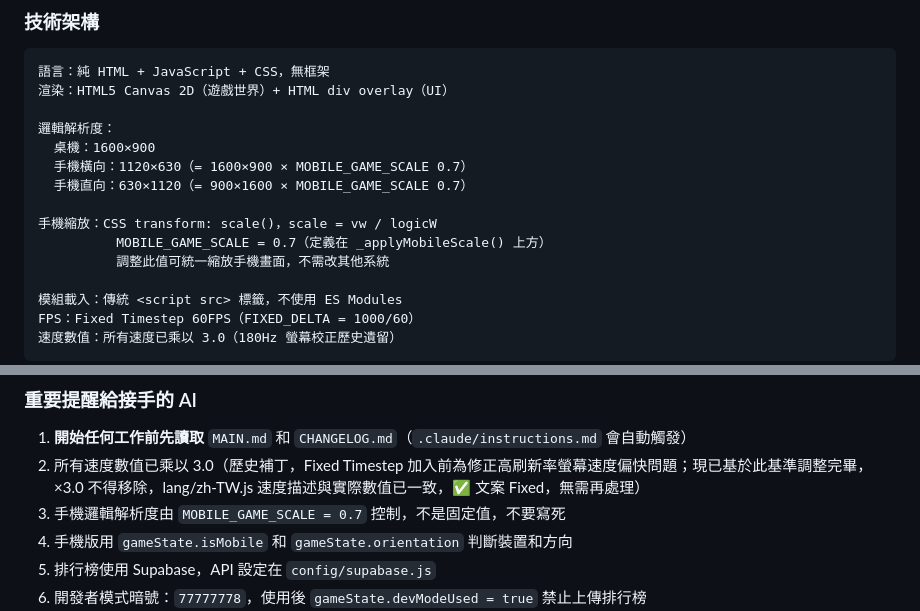
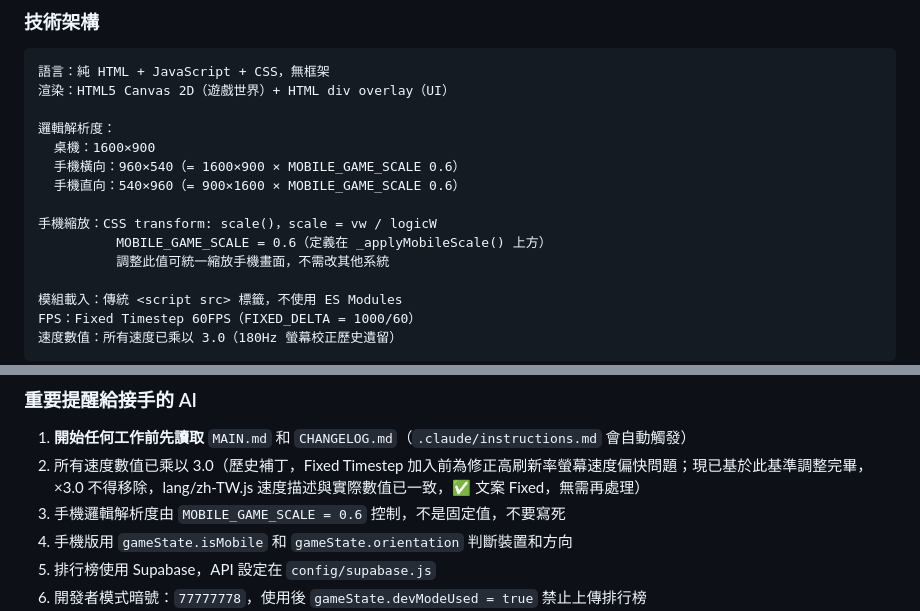
Before and after one commit to Resikiser97/silent-koel, a Markdown page: project_summary.md, 2 parts joined by grey strips. Drawn GitHub-style.

```diff
--- a/project_summary.md
+++ b/project_summary.md
@@ -162,11 +162,11 @@ Goblinnest（單人獨立開發，AI 輔助）
 
 邏輯解析度：
   桌機：1600×900
-  手機橫向：1120×630（= 1600×900 × MOBILE_GAME_SCALE 0.7）
-  手機直向：630×1120（= 900×1600 × MOBILE_GAME_SCALE 0.7）
+  手機橫向：960×540（= 1600×900 × MOBILE_GAME_SCALE 0.6）
+  手機直向：540×960（= 900×1600 × MOBILE_GAME_SCALE 0.6）
 
 手機縮放：CSS transform: scale()，scale = vw / logicW
-          MOBILE_GAME_SCALE = 0.7（定義在 _applyMobileScale() 上方）
+          MOBILE_GAME_SCALE = 0.6（定義在 _applyMobileScale() 上方）
           調整此值可統一縮放手機畫面，不需改其他系統
 
 模組載入：傳統 <script src> 標籤，不使用 ES Modules
@@ -252,7 +252,7 @@ map/
 ### 重要提醒給接手的 AI
 1. **開始任何工作前先讀取** `MAIN.md` 和 `CHANGELOG.md`（`.claude/instructions.md` 會自動觸發）
 2. 所有速度數值已乘以 3.0（歷史補丁，Fixed Timestep 加入前為修正高刷新率螢幕速度偏快問題；現已基於此基準調整完畢，×3.0 不得移除，lang/zh-TW.js 速度描述與實際數值已一致，✅ 文案 Fixed，無需再處理）
-3. 手機邏輯解析度由 `MOBILE_GAME_SCALE = 0.7` 控制，不是固定值，不要寫死
+3. 手機邏輯解析度由 `MOBILE_GAME_SCALE = 0.6` 控制，不是固定值，不要寫死
 4. 手機版用 `gameState.isMobile` 和 `gameState.orientation` 判斷裝置和方向
 5. 排行榜使用 Supabase，API 設定在 `config/supabase.js`
 6. 開發者模式暗號：`77777778`，使用後 `gameState.devModeUsed = true` 禁止上傳排行榜
```
Also changed, not shown: .claude/instructions.md (+1 -1 lines), CHANGELOG.md (+10 -0 lines).
